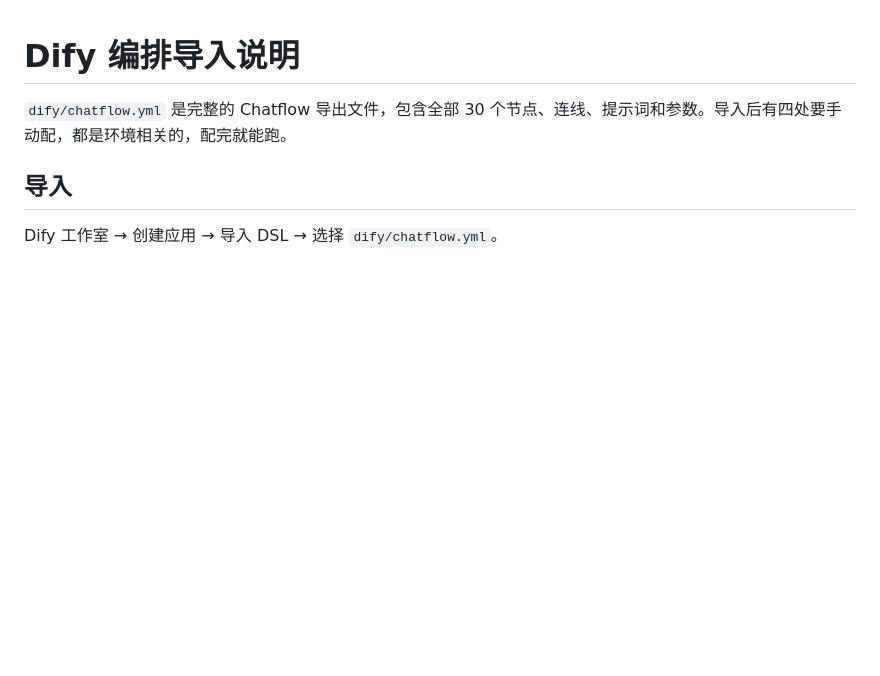
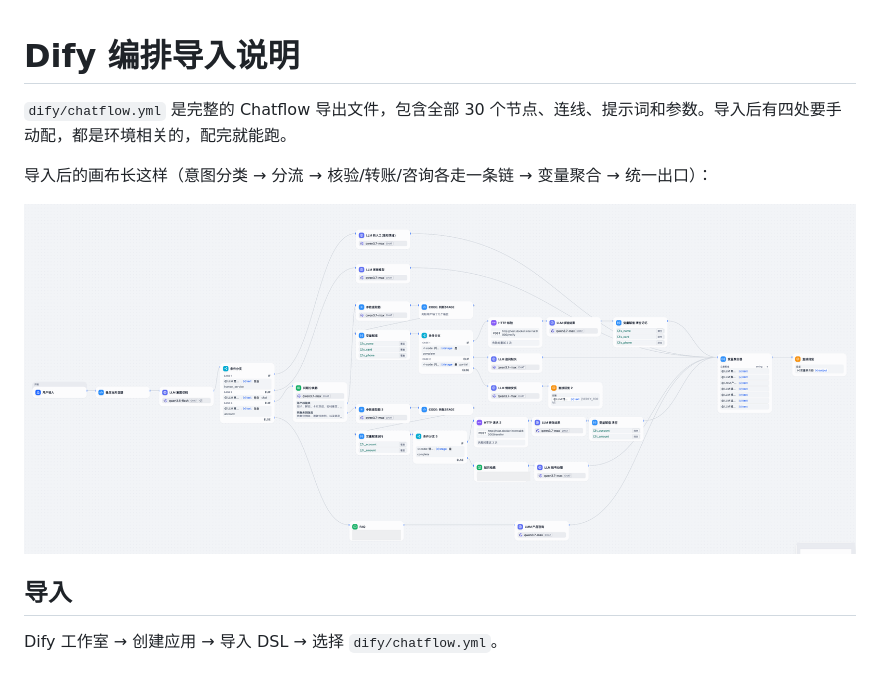
Before and after one commit to Baigei-886/bank-dialogue-agent, a Markdown page: docs/dify-setup.md, the part around the change. Rendered like a GitHub page; pictures changed too: docs/images/dify-workflow.png (added); blank space fills up the shorter version.

Commit message:
导入说明补充工作流画布图

```diff
--- a/docs/dify-setup.md
+++ b/docs/dify-setup.md
@@ -1,6 +1,10 @@
 # Dify 编排导入说明
 
 `dify/chatflow.yml` 是完整的 Chatflow 导出文件，包含全部 30 个节点、连线、提示词和参数。导入后有四处要手动配，都是环境相关的，配完就能跑。
+
+导入后的画布长这样（意图分类 → 分流 → 核验/转账/咨询各走一条链 → 变量聚合 → 统一出口）：
+
+![Dify 工作流画布](images/dify-workflow.png)
 
 ## 导入
 
```
